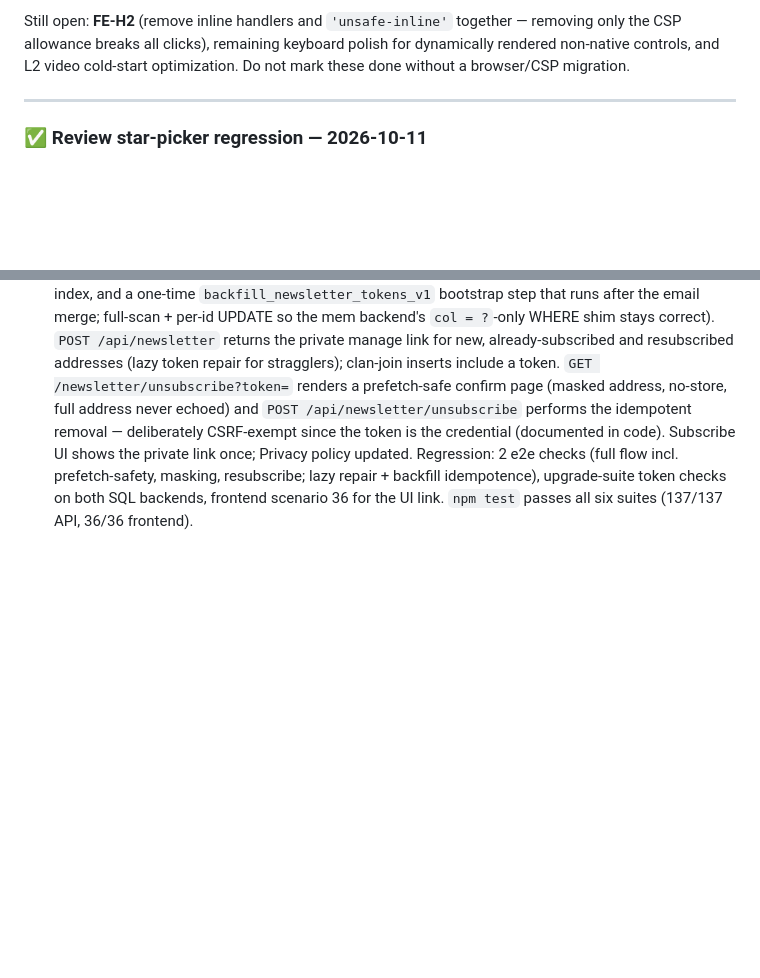
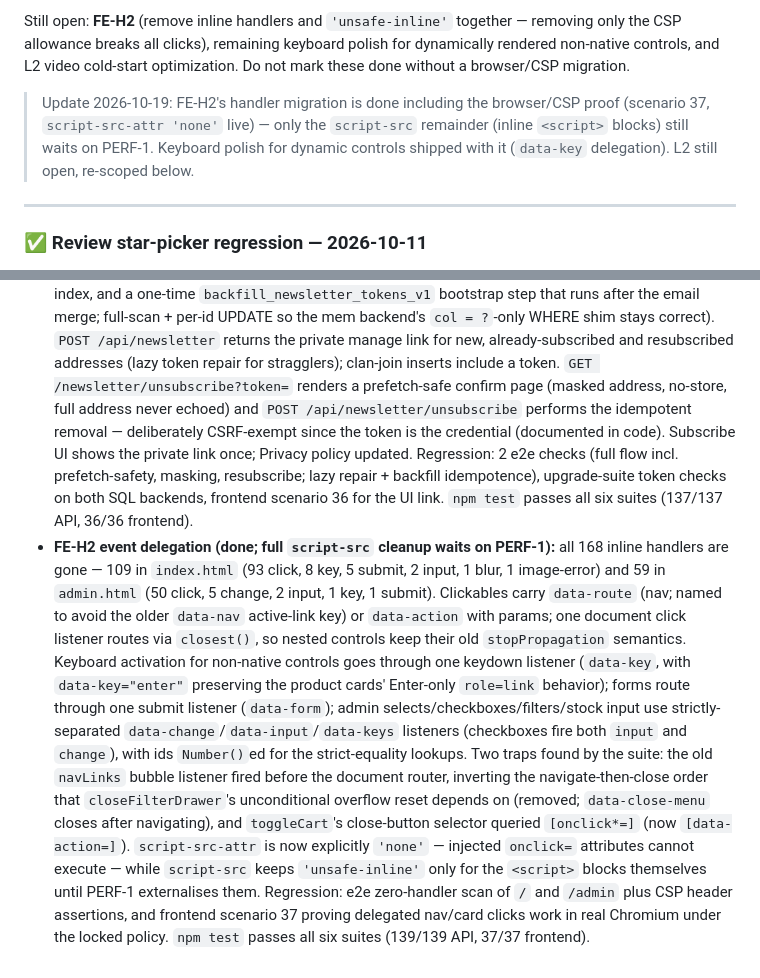
Before and after one commit to Dawood14210/kage-culture, a Markdown page: AUDIT.md, 2 parts joined by grey strips. GitHub-like rendering; blank space fills up the shorter version.

Commit message:
Record FE-H2 completion in AUDIT.md
Co-authored-by: arena-agent <297053741+arena-agent@users.noreply.github.com>

```diff
--- a/AUDIT.md
+++ b/AUDIT.md
@@ -422,6 +422,12 @@ Still open: **FE-H2** (remove inline handlers and `'unsafe-inline'` together —
 only the CSP allowance breaks all clicks), remaining keyboard polish for dynamically
 rendered non-native controls, and L2 video cold-start optimization. Do not mark these
 done without a browser/CSP migration.
+
+> Update 2026-10-19: FE-H2's handler migration is done including the
+> browser/CSP proof (scenario 37, `script-src-attr 'none'` live) — only the
+> `script-src` remainder (inline `<script>` blocks) still waits on PERF-1.
+> Keyboard polish for dynamic controls shipped with it (`data-key`
+> delegation). L2 still open, re-scoped below.
 
 ---
 
@@ -1544,3 +1550,29 @@ Unchanged non-token text on solid surfaces was also checked:
   resubscribe; lazy repair + backfill idempotence), upgrade-suite token
   checks on both SQL backends, frontend scenario 36 for the UI link.
   `npm test` passes all six suites (137/137 API, 36/36 frontend).
+- **FE-H2 event delegation (done; full `script-src` cleanup waits on PERF-1):**
+  all 168 inline handlers are gone — 109 in `index.html` (93 click, 8 key,
+  5 submit, 2 input, 1 blur, 1 image-error) and 59 in `admin.html` (50
+  click, 5 change, 2 input, 1 key, 1 submit). Clickables carry
+  `data-route` (nav; named to avoid the older `data-nav` active-link key)
+  or `data-action` with params; one document click listener routes via
+  `closest()`, so nested controls keep their old `stopPropagation`
+  semantics. Keyboard activation for non-native controls goes through one
+  keydown listener (`data-key`, with `data-key="enter"` preserving the
+  product cards' Enter-only `role=link` behavior); forms route through one
+  submit listener (`data-form`); admin selects/checkboxes/filters/stock
+  input use strictly-separated `data-change`/`data-input`/`data-keys`
+  listeners (checkboxes fire both `input` and `change`), with ids
+  `Number()`ed for the strict-equality lookups. Two traps found by the
+  suite: the old `navLinks` bubble listener fired before the document
+  router, inverting the navigate-then-close order that `closeFilterDrawer`'s
+  unconditional overflow reset depends on (removed; `data-close-menu`
+  closes after navigating), and `toggleCart`'s close-button selector
+  queried `[onclick*=]` (now `[data-action=]`). `script-src-attr` is now
+  explicitly `'none'` — injected `onclick=` attributes cannot execute —
+  while `script-src` keeps `'unsafe-inline'` only for the `<script>` blocks
+  themselves until PERF-1 externalises them. Regression: e2e zero-handler
+  scan of `/` and `/admin` plus CSP header assertions, and frontend
+  scenario 37 proving delegated nav/card clicks work in real Chromium
+  under the locked policy. `npm test` passes all six suites (139/139 API,
+  37/37 frontend).
```
